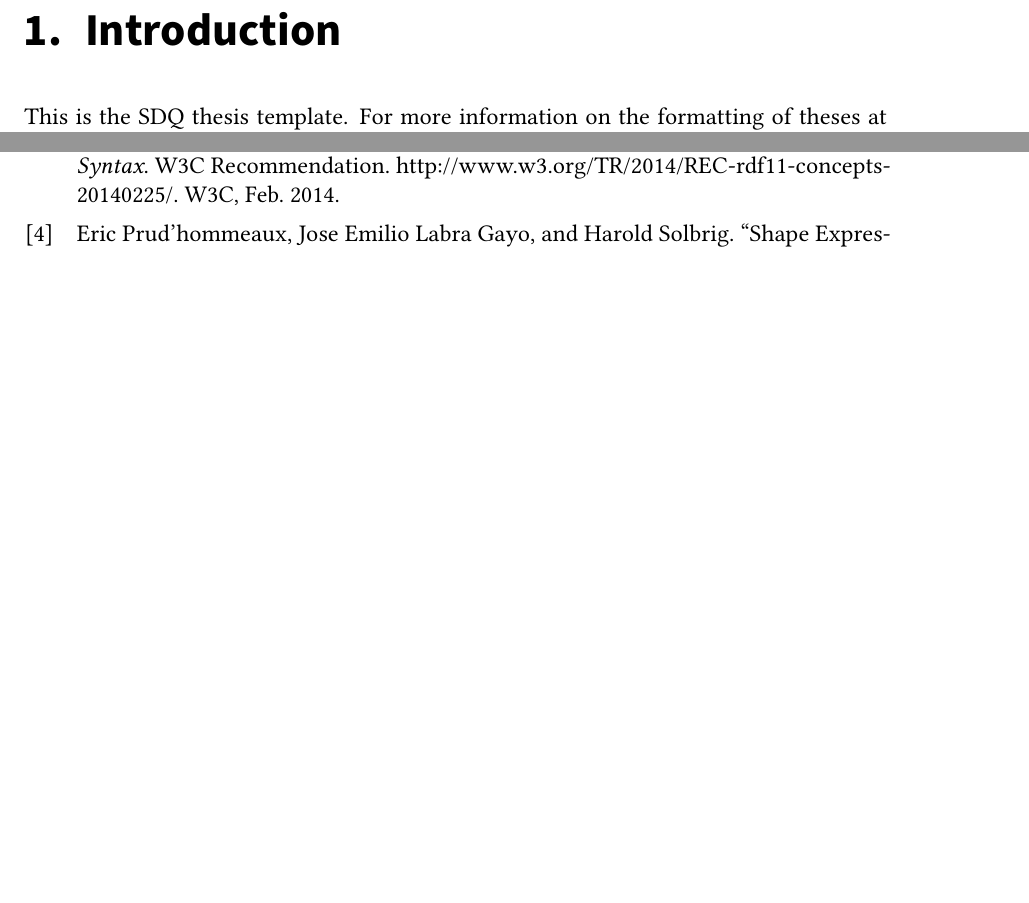
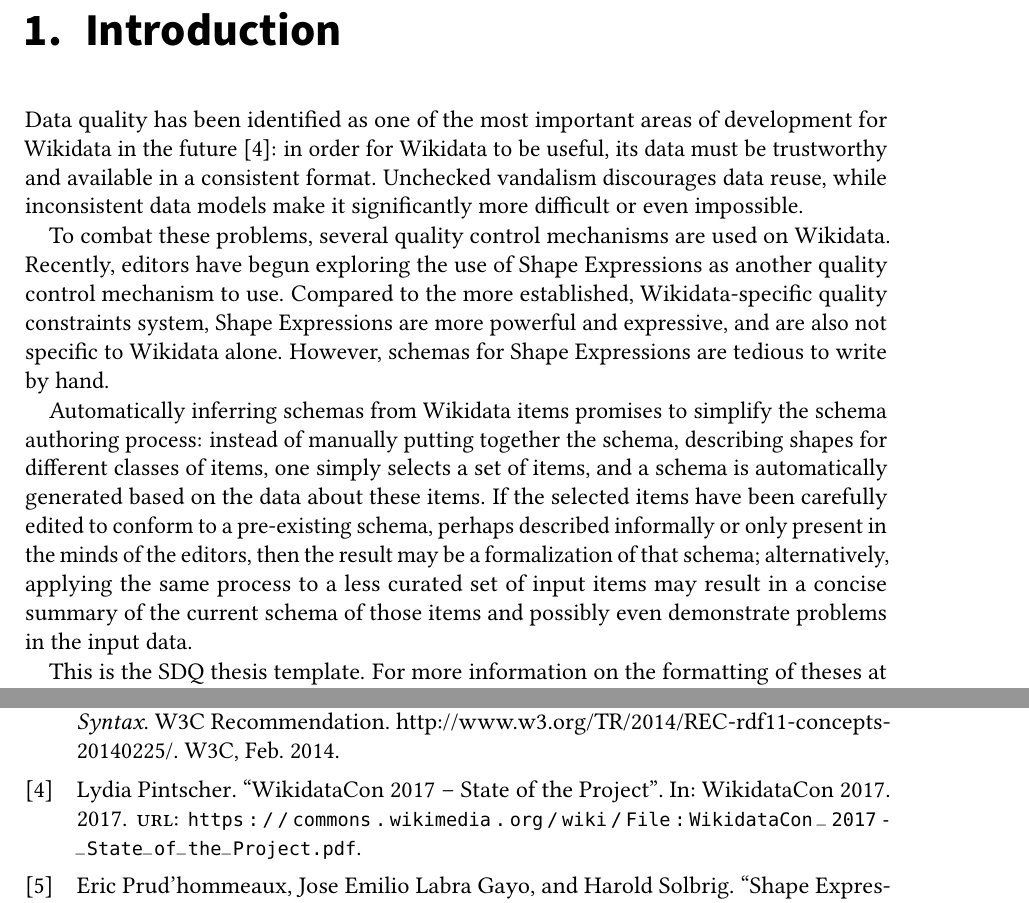
Before and after one commit to lucaswerkmeister/master-thesis, a LaTeX thesis (thesis.tex, which reads sections/introduction.tex): two parts of pages 15 and 33 of 37, joined at a grey line, cut so that both start at the same text, the shorter picture padded with empty space. Compiled offline with pdfLaTeX.

Commit message:
Start writing Introduction

```diff
--- a/sections/introduction.tex
+++ b/sections/introduction.tex
@@ -12,6 +12,37 @@
 
 \chapter{Introduction}
 \label{ch:Introduction}
+
+Data quality has been identified as one of the most important areas of development for Wikidata in the future \cite{wdcon2017-sotp}: % TODO \cite before colon looks ugly
+in order for Wikidata to be useful,
+its data must be trustworthy and available in a consistent format.
+Unchecked vandalism discourages data reuse,
+while inconsistent data models make it significantly more difficult or even impossible.
+
+To combat these problems,
+several quality control mechanisms are used on Wikidata.
+Recently, editors have begun exploring the use of \acrlong{shex}
+as another quality control mechanism to use.
+Compared to the more established, Wikidata-specific quality constraints system,
+\acrlong{shex} are more powerful and expressive,
+and are also not specific to Wikidata alone.
+However, schemas for \acrlong{shex} are tedious to write by hand.
+
+Automatically inferring schemas from Wikidata items
+promises to simplify the schema authoring process:
+instead of manually putting together the schema,
+describing shapes for different classes of items,
+one simply selects a set of items,
+and a schema is automatically generated based on the data about these items.
+If the selected items have been carefully edited
+to conform to a pre-existing schema,
+perhaps described informally or only present in the minds of the editors,
+then the result may be a formalization of that schema;
+alternatively, applying the same process to a less curated set of input items
+may result in a concise summary of the current schema of those items % TODO “concise” is not really the right word…
+and possibly even demonstrate problems in the input data.
+
+% TODO probably mention WikiProject ShEx?
 
 %% -------------------
 %% | Example content |
```
